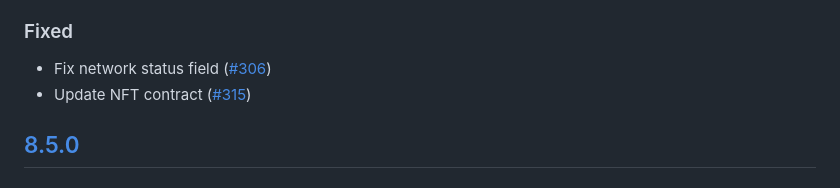
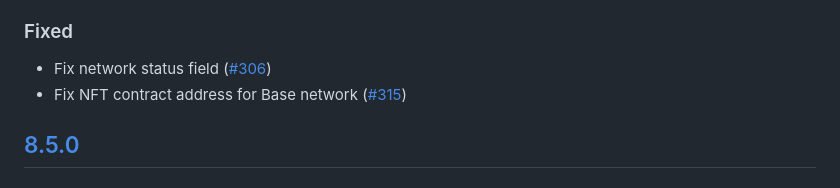
Before and after one commit to MetaMask/test-dapp, a Markdown page: CHANGELOG.md, the part around the change. Rendered like a GitHub page.

Commit message:
Update CHANGELOG.md
Co-authored-by: seaona <54408225+seaona@users.noreply.github.com>

```diff
--- a/CHANGELOG.md
+++ b/CHANGELOG.md
@@ -11,7 +11,7 @@ and this project adheres to [Semantic Versioning](https://semver.org/spec/v2.0.0
 - Add get allowance support for ERC20 tokens ([#312](https://github.com/MetaMask/test-dapp/pull/312))
 ### Fixed
 - Fix network status field ([#306](https://github.com/MetaMask/test-dapp/pull/306))
-- Update NFT contract ([#315](https://github.com/MetaMask/test-dapp/pull/315))
+- Fix NFT contract address for Base network ([#315](https://github.com/MetaMask/test-dapp/pull/315))
 
 ## [8.5.0]
 ### Added
```
